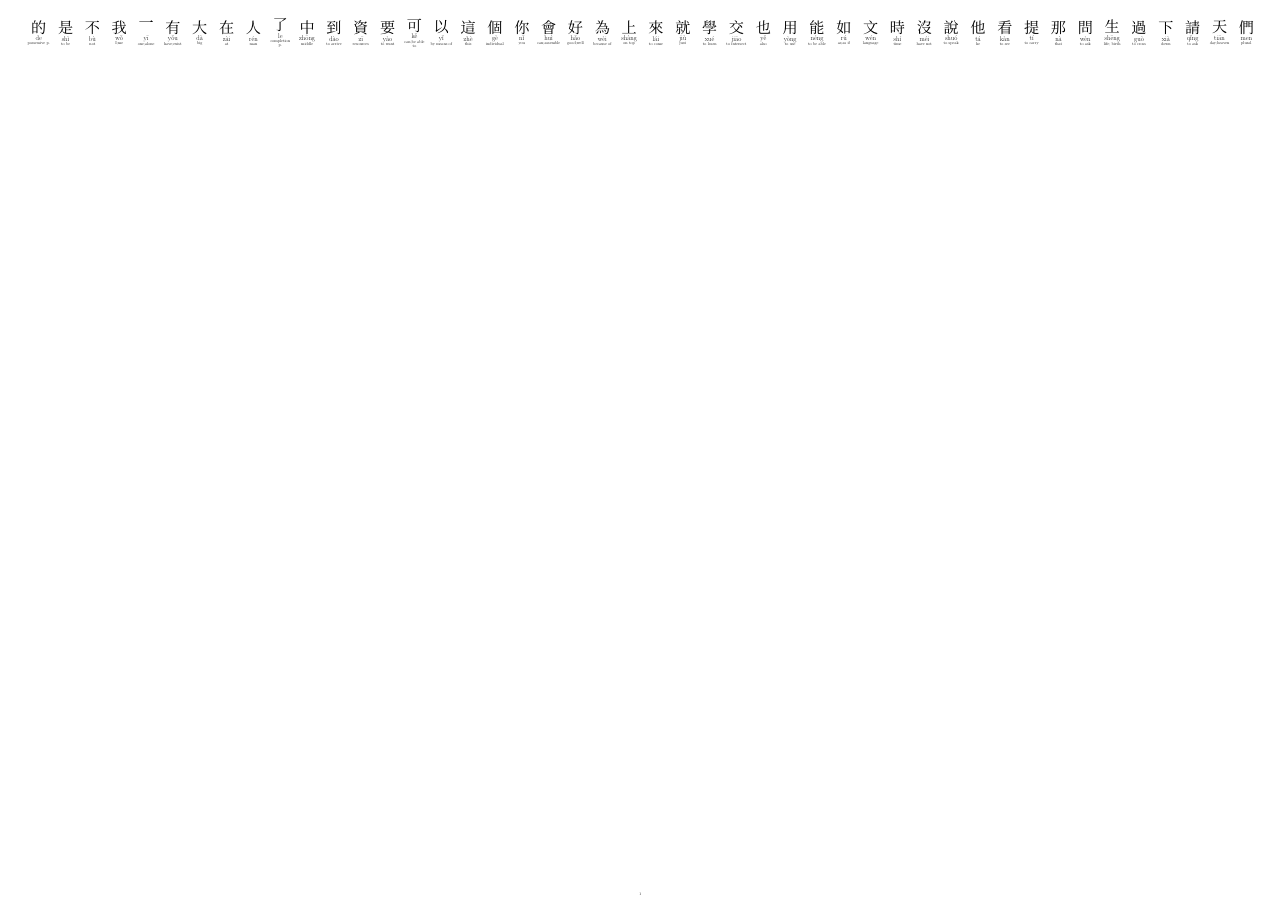
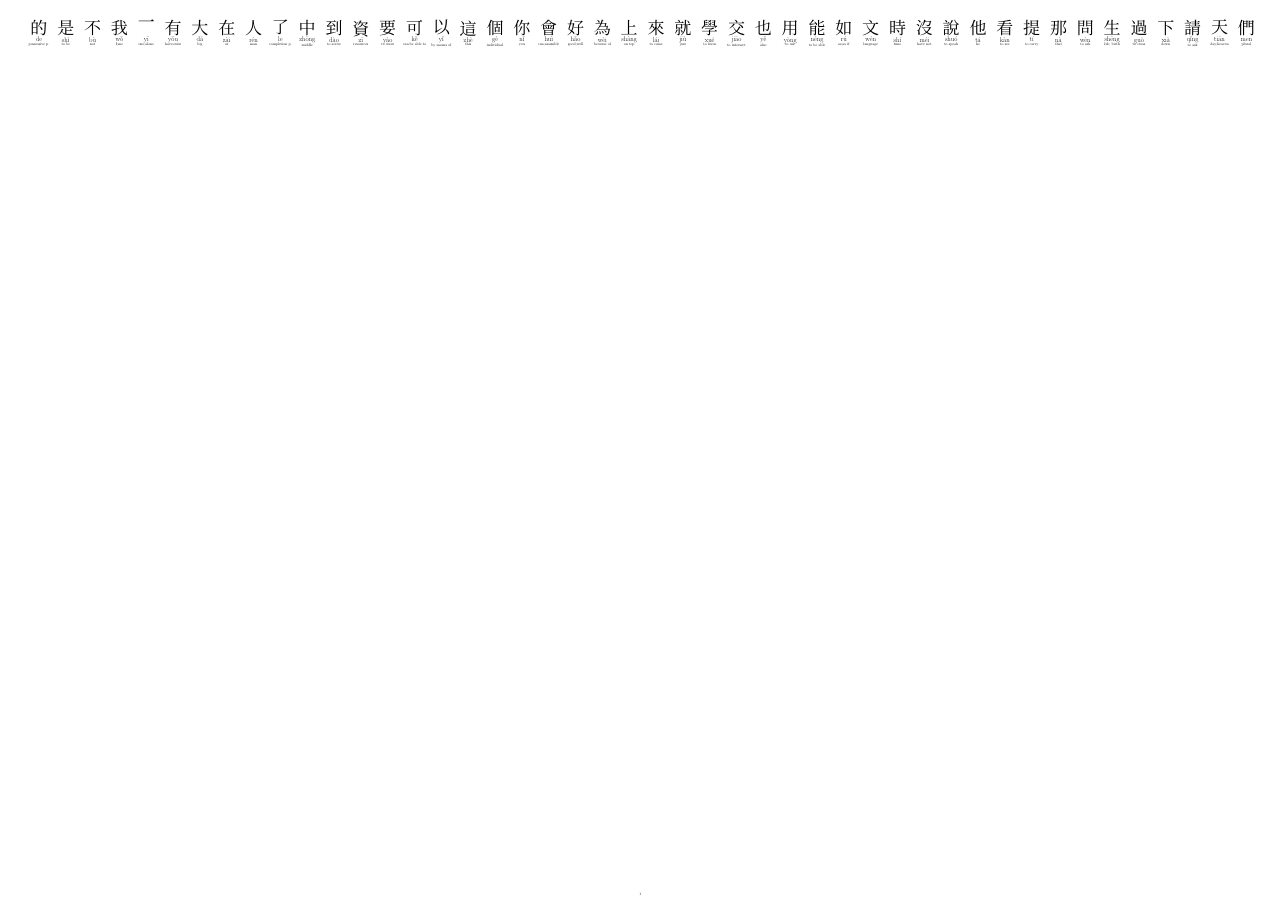
Before and after one commit to MartinWetterwald/ChineseCharactersWallchart, a LaTeX document (HanziWallchart.tex): the whole page. Compiled offline with XeLaTeX; a missing font is replaced by an installed copy or a similar font.

Commit message:
Improves first line's look & feel.

```diff
--- a/HanziWallchart.tex
+++ b/HanziWallchart.tex
@@ -10,11 +10,11 @@
 
 \newcommand{\zhchar}[4]
 {
-	\begin{minipage}[c][61pt][c]{61pt}
+	\begin{minipage}[c][62pt][c]{62pt}
 		\centering
-		\vbox to 35pt {\fontsize{40pt}{40pt}\selectfont #1}
+		\vbox to 39pt {\fontsize{45pt}{45pt}\selectfont #1}
 		\fontsize{18pt}{18pt}\selectfont \pinyin{#2#3}\\
-		\fontsize{11pt}{11pt}\selectfont #4
+		\fontsize{10pt}{10pt}\selectfont #4
 	\end{minipage}
 }
 
```
Also changed, not shown: HanziWallchart.pdf.
